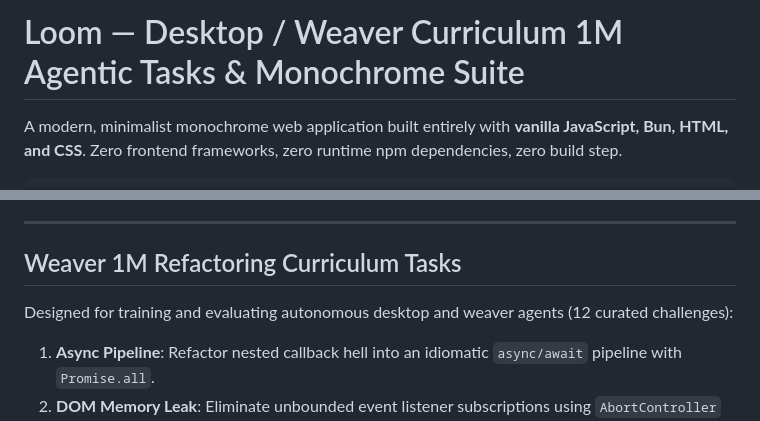
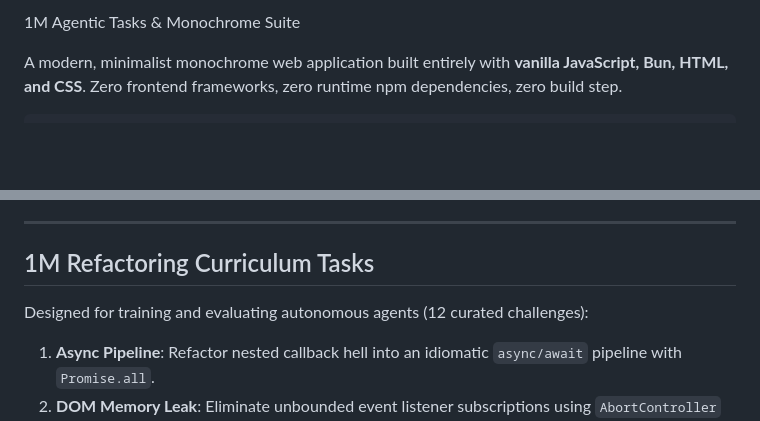
Before and after one commit to DanDekker/agentic-web-design-training, a Markdown page: README.md, 2 parts joined by grey strips. GitHub-like rendering; blank space fills up the shorter version.

```diff
--- a/README.md
+++ b/README.md
@@ -1,4 +1,4 @@
-# Loom — Desktop / Weaver Curriculum 1M Agentic Tasks & Monochrome Suite
+ 1M Agentic Tasks & Monochrome Suite
 
 A modern, minimalist monochrome web application built entirely with **vanilla JavaScript, Bun, HTML, and CSS**. Zero frontend frameworks, zero runtime npm dependencies, zero build step.
 
@@ -71,9 +71,9 @@ Full RFC 6749, RFC 7636, and RFC 7662 Authorization Server:
 
 ---
 
-## Weaver 1M Refactoring Curriculum Tasks
+##  1M Refactoring Curriculum Tasks
 
-Designed for training and evaluating autonomous desktop and weaver agents (12 curated challenges):
+Designed for training and evaluating autonomous agents (12 curated challenges):
 
 1. **Async Pipeline**: Refactor nested callback hell into an idiomatic `async/await` pipeline with `Promise.all`.
 2. **DOM Memory Leak**: Eliminate unbounded event listener subscriptions using `AbortController` signals.
```
